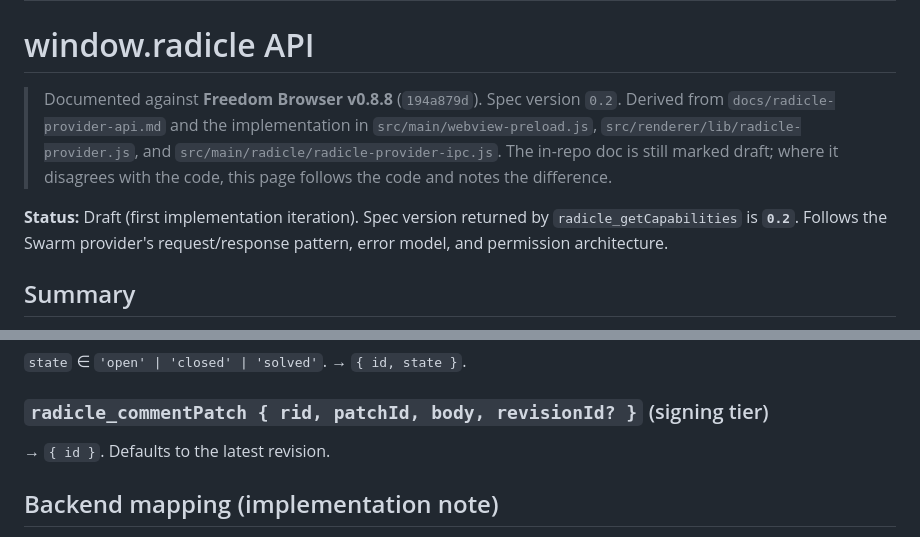
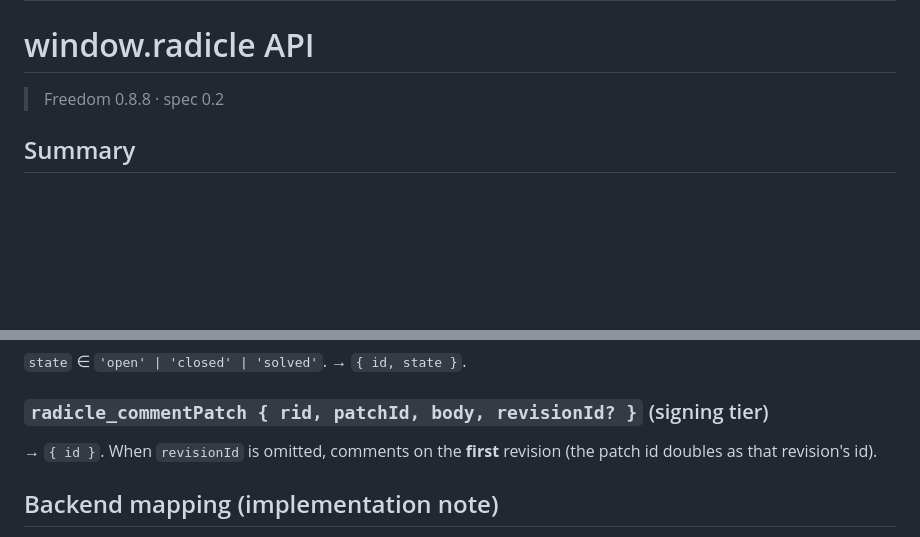
Before and after one commit to solardev-xyz/freedom-website, a Markdown page: src/developer/radicle.md, 2 parts joined by grey strips. Rendered like a GitHub page; blank space fills up the shorter version.

```diff
--- a/src/developer/radicle.md
+++ b/src/developer/radicle.md
@@ -7,11 +7,7 @@ dek: Seed, sync, disclose identity, and write collaborative objects through the
 
 # window.radicle API
 
-> Documented against **Freedom Browser v0.8.8** (`194a879d`). Spec version `0.2`. Derived from `docs/radicle-provider-api.md` and the implementation in `src/main/webview-preload.js`, `src/renderer/lib/radicle-provider.js`, and `src/main/radicle/radicle-provider-ipc.js`. The in-repo doc is still marked draft; where it disagrees with the code, this page follows the code and notes the difference.
-
-**Status:** Draft (first implementation iteration). Spec version returned by
-`radicle_getCapabilities` is **`0.2`**. Follows the Swarm provider's
-request/response pattern, error model, and permission architecture.
+> Freedom 0.8.8 · spec 0.2
 
 ## Summary
 
@@ -250,7 +250,8 @@ The user's Radicle identity. Bootstrap path for the signing grant, like
 
 ### `radicle_commentPatch { rid, patchId, body, revisionId? }` (signing tier)
 
-→ `{ id }`. Defaults to the latest revision.
+→ `{ id }`. When `revisionId` is omitted, comments on the **first**
+revision (the patch id doubles as that revision's id).
 
 ## Backend mapping (implementation note)
 
```
Also changed, not shown: other parts of src/developer/radicle.md (+27 -23 lines), src/developer/contributing.md (+1 -1 lines), src/developer/swarm.md (+1 -3 lines).
